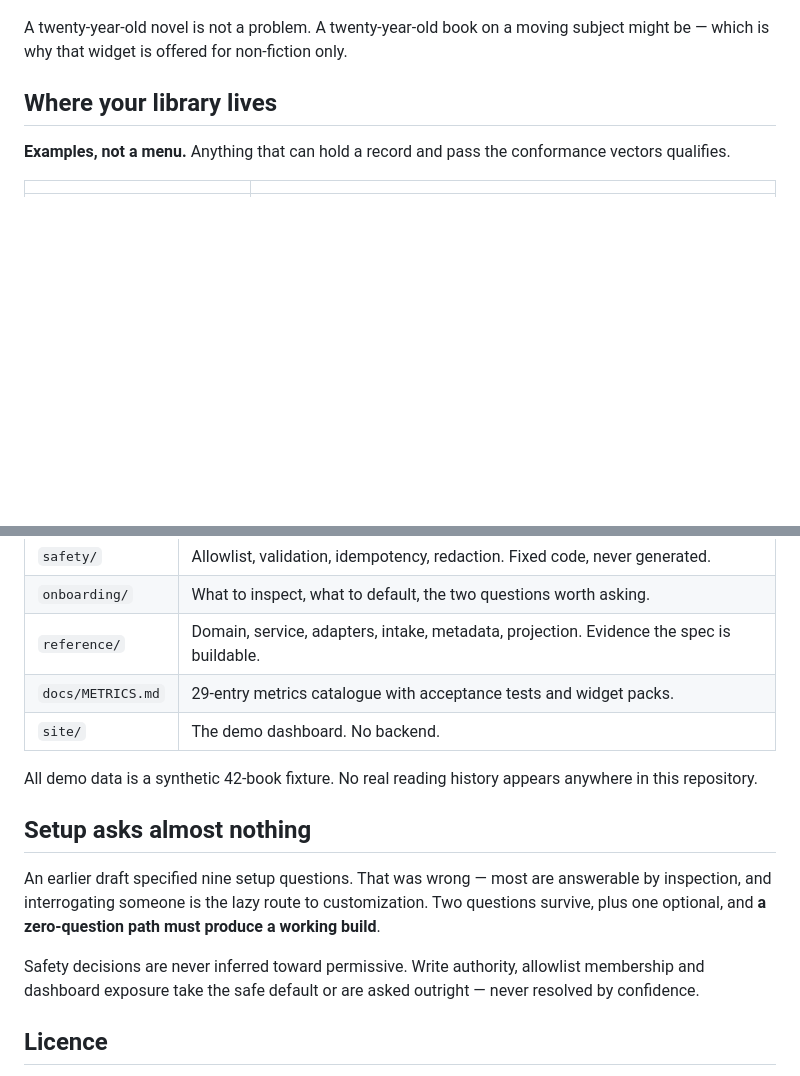
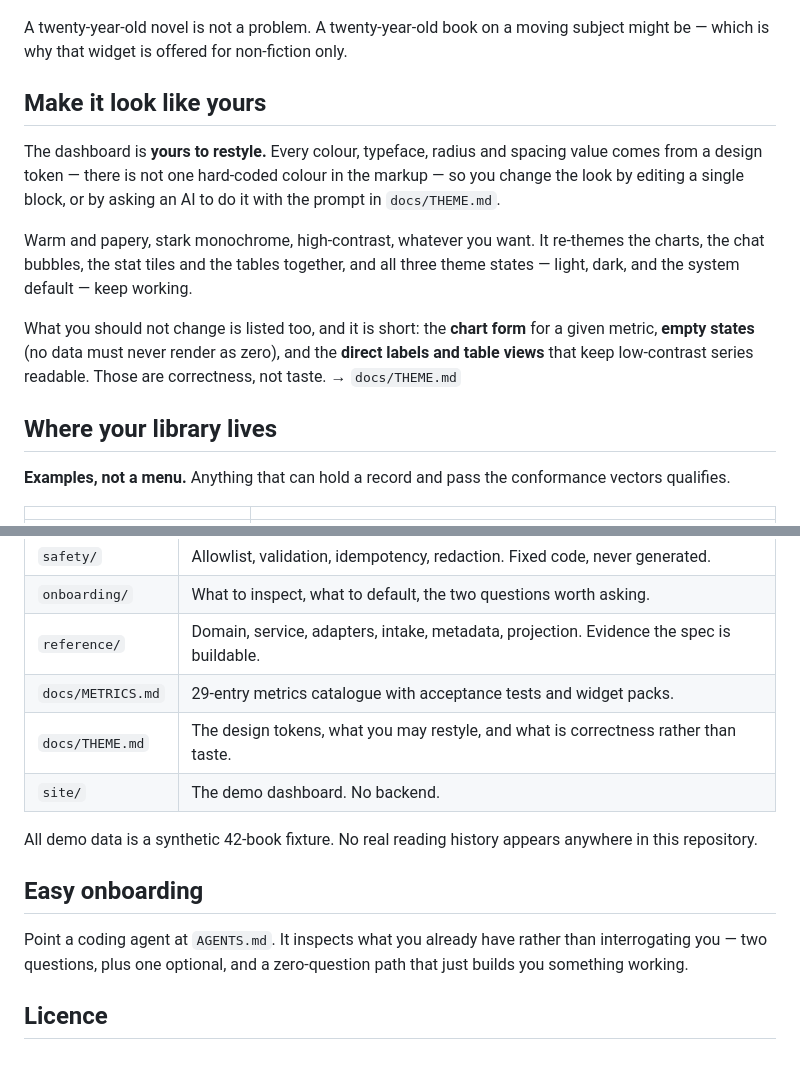
Before and after one commit to madeforaworld/bookpile, a Markdown page: README.md, 2 parts joined by grey strips. GitHub-like rendering; blank space fills up the shorter version.

```diff
--- a/README.md
+++ b/README.md
@@ -174,6 +174,22 @@ Different questions entirely. Not *when is this set* but *what is it about*, and
 A twenty-year-old novel is not a problem. A twenty-year-old book on a moving
 subject might be — which is why that widget is offered for non-fiction only.
 
+## Make it look like yours
+
+The dashboard is **yours to restyle.** Every colour, typeface, radius and
+spacing value comes from a design token — there is not one hard-coded colour in
+the markup — so you change the look by editing a single block, or by asking an
+AI to do it with the prompt in `docs/THEME.md`.
+
+Warm and papery, stark monochrome, high-contrast, whatever you want. It re-themes
+the charts, the chat bubbles, the stat tiles and the tables together, and all
+three theme states — light, dark, and the system default — keep working.
+
+What you should not change is listed too, and it is short: the **chart form**
+for a given metric, **empty states** (no data must never render as zero), and
+the **direct labels and table views** that keep low-contrast series readable.
+Those are correctness, not taste. → `docs/THEME.md`
+
 ## Where your library lives
 
 **Examples, not a menu.** Anything that can hold a record and pass the
@@ -225,21 +241,17 @@ which is written to be honest about this rather than to advertise.
 | `onboarding/` | What to inspect, what to default, the two questions worth asking. |
 | `reference/` | Domain, service, adapters, intake, metadata, projection. Evidence the spec is buildable. |
 | `docs/METRICS.md` | 29-entry metrics catalogue with acceptance tests and widget packs. |
+| `docs/THEME.md` | The design tokens, what you may restyle, and what is correctness rather than taste. |
 | `site/` | The demo dashboard. No backend. |
 
 All demo data is a synthetic 42-book fixture. No real reading history appears
 anywhere in this repository.
 
-## Setup asks almost nothing
+## Easy onboarding
 
-An earlier draft specified nine setup questions. That was wrong — most are
-answerable by inspection, and interrogating someone is the lazy route to
-customization. Two questions survive, plus one optional, and **a zero-question
-path must produce a working build**.
-
-Safety decisions are never inferred toward permissive. Write authority,
-allowlist membership and dashboard exposure take the safe default or are asked
-outright — never resolved by confidence.
+Point a coding agent at `AGENTS.md`. It inspects what you already have rather
+than interrogating you — two questions, plus one optional, and a zero-question
+path that just builds you something working.
 
 ## Licence
 
```
Also changed, not shown: docs/THEME.md (added, +104 -0 lines).
